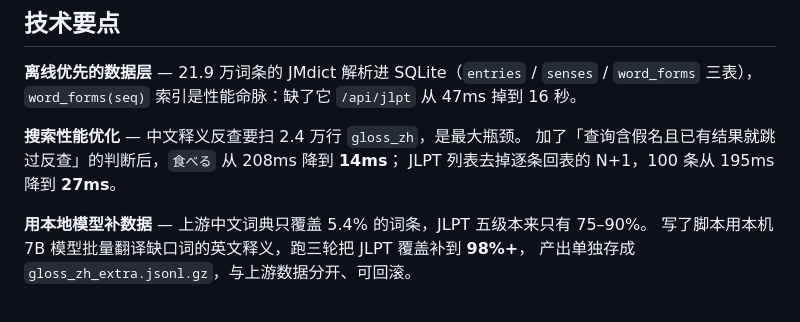
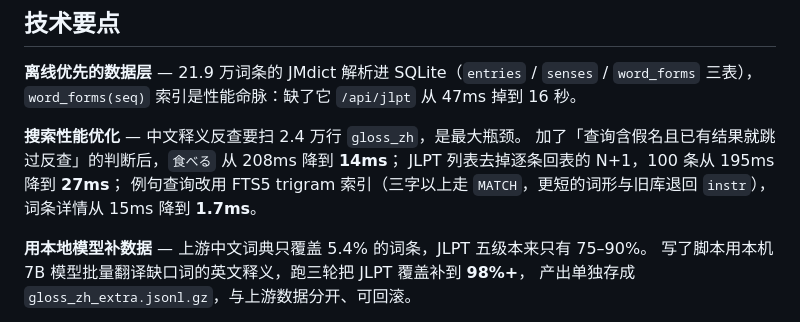
Before and after one commit to rrrryf/japanese-learning, a Markdown page: README.md, the part around the change. Rendered like a GitHub page.

Commit message:
docs: note the FTS5 example index in the performance section

```diff
--- a/README.md
+++ b/README.md
@@ -32,7 +32,9 @@ JMdict 建成本地 SQLite，中文释义和例句用开放语料补齐，AI 讲
 
 **搜索性能优化** — 中文释义反查要扫 2.4 万行 `gloss_zh`，是最大瓶颈。
 加了「查询含假名且已有结果就跳过反查」的判断后，`食べる` 从 208ms 降到 **14ms**；
-JLPT 列表去掉逐条回表的 N+1，100 条从 195ms 降到 **27ms**。
+JLPT 列表去掉逐条回表的 N+1，100 条从 195ms 降到 **27ms**；
+例句查询改用 FTS5 trigram 索引（三字以上走 `MATCH`，更短的词形与旧库退回 `instr`），
+词条详情从 15ms 降到 **1.7ms**。
 
 **用本地模型补数据** — 上游中文词典只覆盖 5.4% 的词条，JLPT 五级本来只有 75–90%。
 写了脚本用本机 7B 模型批量翻译缺口词的英文释义，跑三轮把 JLPT 覆盖补到 **98%+**，
```
